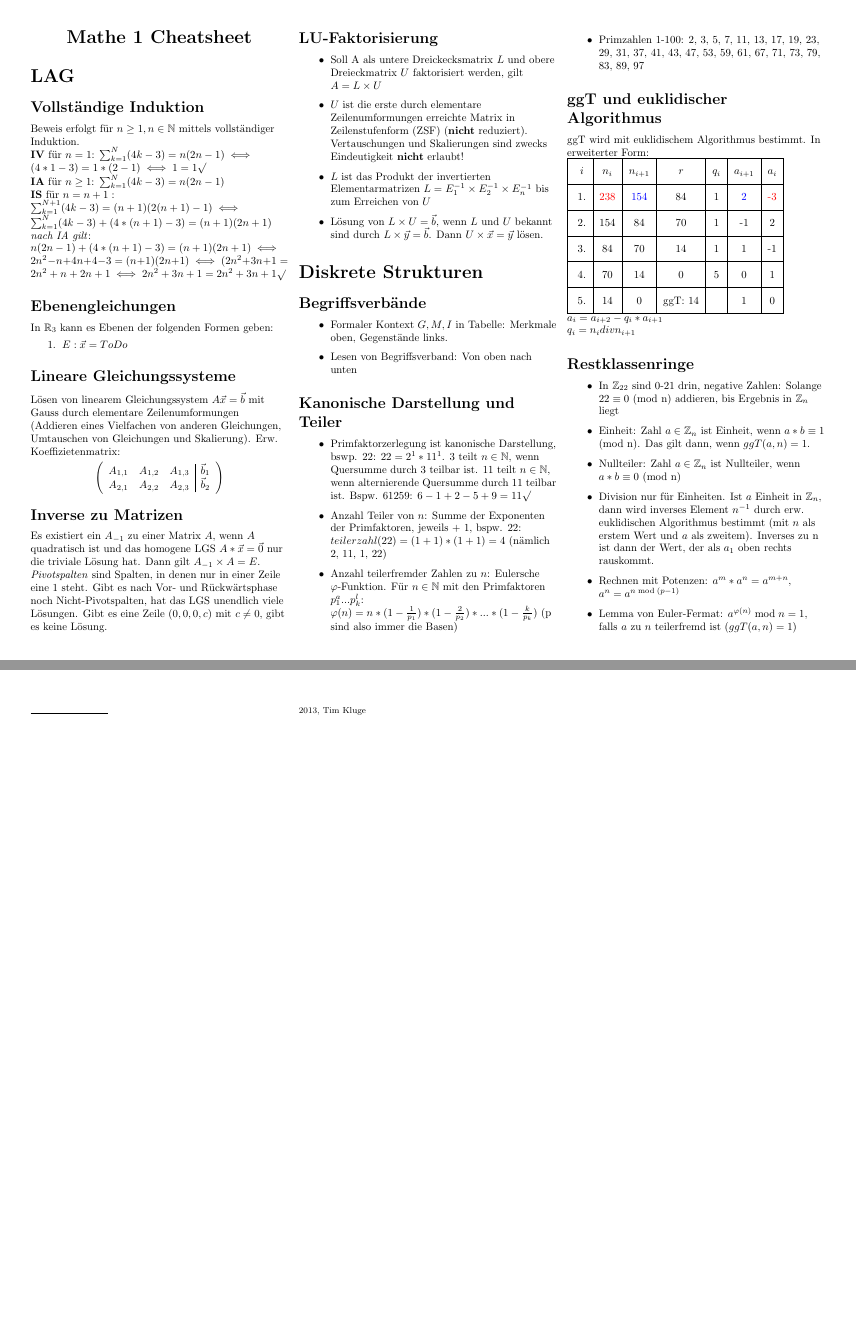
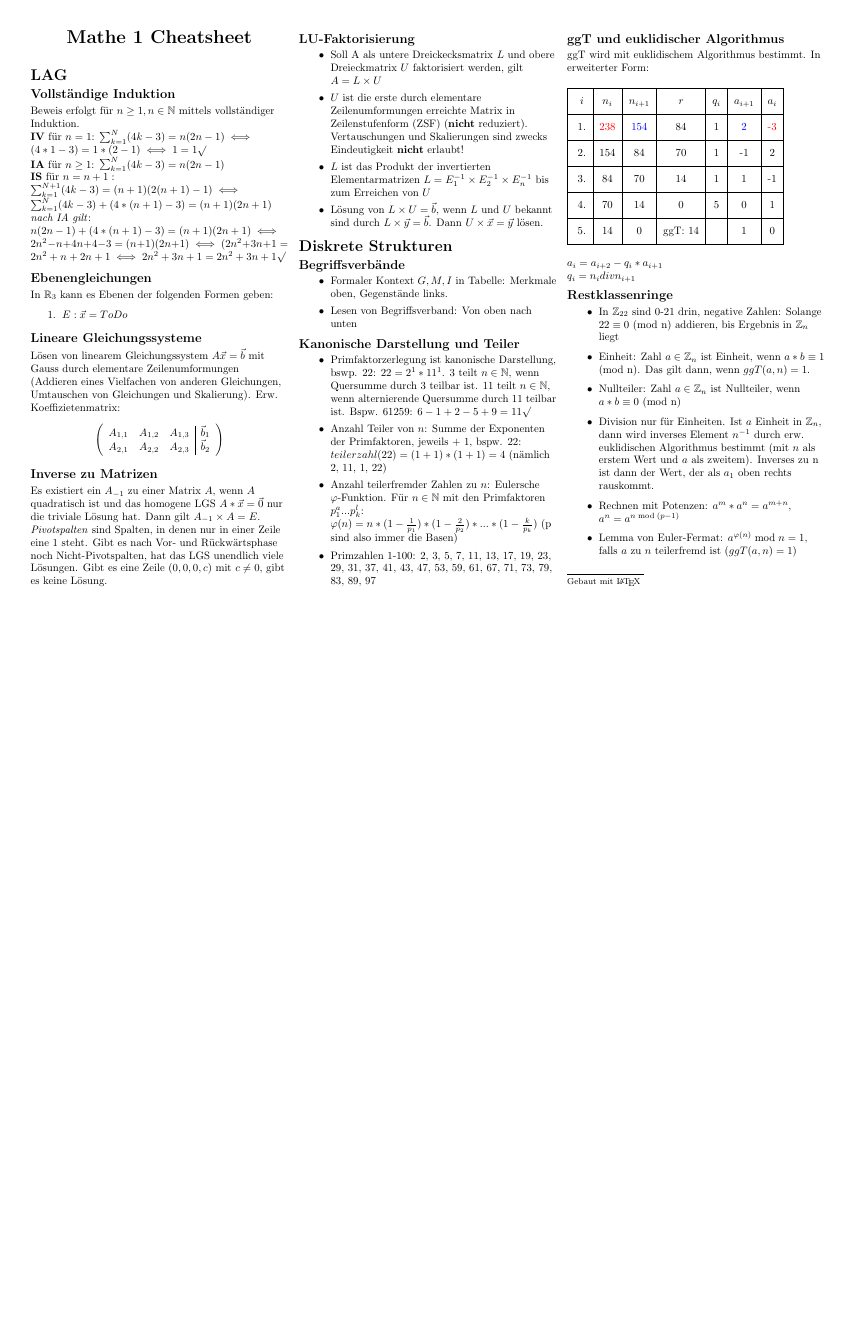
Before and after one commit to gitPhilipp94/inf-b, a LaTeX document (mathe1_inf_b110/modulklausur_1.tex): pages 1 and 2 of 2 before the commit and the whole page after it, the two joined at a grey line, the shorter picture padded with empty space. Compiled offline with pdfLaTeX.

Commit message:
Mathe-Cheatsheet: Platzanordnung um Tabelle bisschen optimiert

```diff
--- a/mathe1_inf_b110/modulklausur_1.tex
+++ b/mathe1_inf_b110/modulklausur_1.tex
@@ -9,6 +9,21 @@
 
 \geometry{top=1cm,left=1cm,right=1cm,bottom=1cm}
 \pagestyle{empty}
+
+\makeatletter
+\renewcommand{\section}{\@startsection{section}{1}{0mm}%
+                                {-1ex plus -.5ex minus -.2ex}%
+                                {0.5ex plus .2ex}%x
+                                {\normalfont\large\bfseries}}
+\renewcommand{\subsection}{\@startsection{subsection}{2}{0mm}%
+                                {-1explus -.5ex minus -.2ex}%
+                                {0.5ex plus .2ex}%
+                                {\normalfont\normalsize\bfseries}}
+\renewcommand{\subsubsection}{\@startsection{subsubsection}{3}{0mm}%
+                                {-1ex plus -.5ex minus -.2ex}%
+                                {1ex plus .2ex}%
+                                {\normalfont\small\bfseries}}
+
 \makeatother
 \setcounter{secnumdepth}{0}
 
@@ -69,6 +84,7 @@ Es existiert ein $A_{-1}$ zu einer Matrix $A$, wenn $A$ quadratisch ist und das
 \end{itemize}
 \subsection{ggT und euklidischer Algorithmus}
 ggT wird mit euklidischem Algorithmus bestimmt. In erweiterter Form:
+\vspace*{0.5cm}\newline
 \begin{tabular}{|c|c|c|c|c|c|c|}
 \hline \rule[-2ex]{0pt}{5.5ex} $i$ & $n_i$ & $n_{i+1}$ &  $r$ & $q_i$ & $a_{i+1}$ & $a{_i}$ \\
 \hline \rule[-2ex]{0pt}{5.5ex} 1. & \textcolor{red}{238} & \textcolor{blue}{154} & 84 & 1 & \textcolor{blue}{2} & \textcolor{red}{-3} \\
@@ -78,6 +94,7 @@ ggT wird mit euklidischem Algorithmus bestimmt. In erweiterter Form:
 \hline \rule[-2ex]{0pt}{5.5ex} 5. & 14 & 0 & ggT: 14 &  & 1 & 0 \\
 \hline
 \end{tabular}
+\vspace{0.5cm}\newline
 $a_i = a_{i+2} - q_i * a_{i+1}$\\
 $q_i = n_i div n_{i+1}$
 \subsection{Restklassenringe}
@@ -93,8 +110,7 @@ $q_i = n_i div n_{i+1}$
 \rule{0.3\linewidth}{0.25pt}
 \scriptsize
 
-2013, Tim Kluge
-
+Gebaut mit \LaTeX
 
 \end{multicols}
 \end{document}
```
